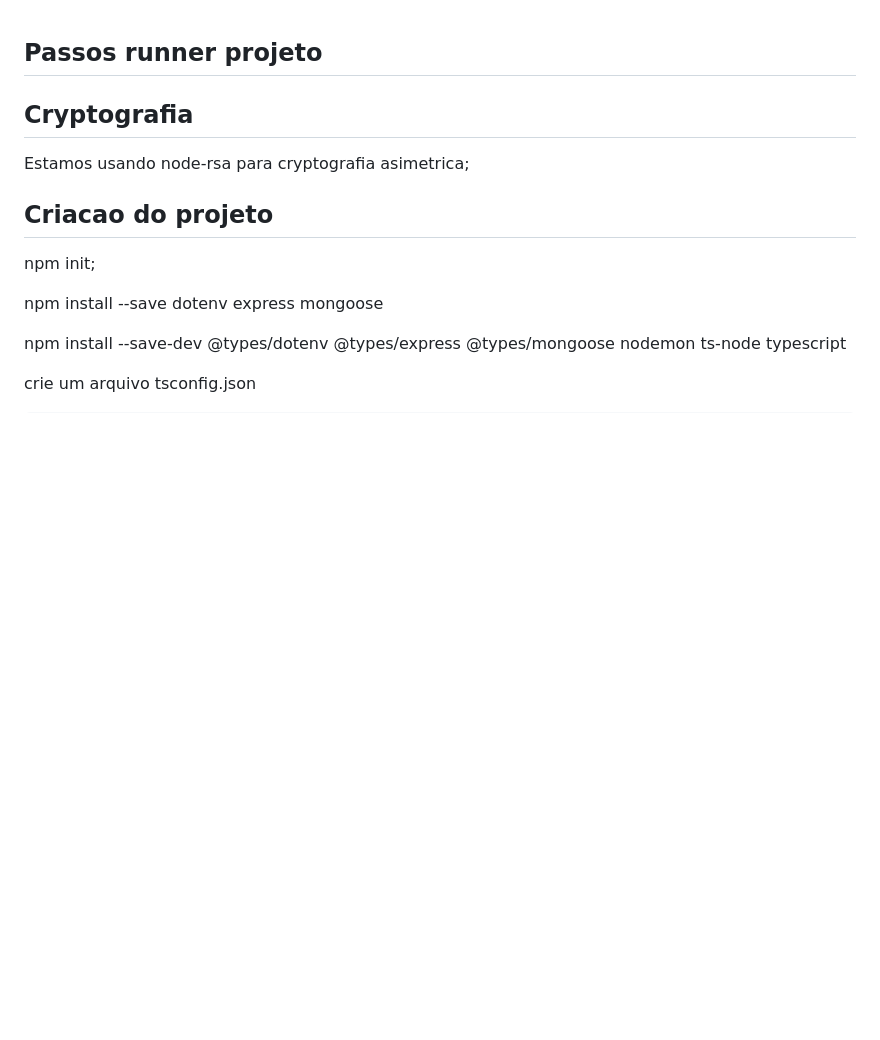
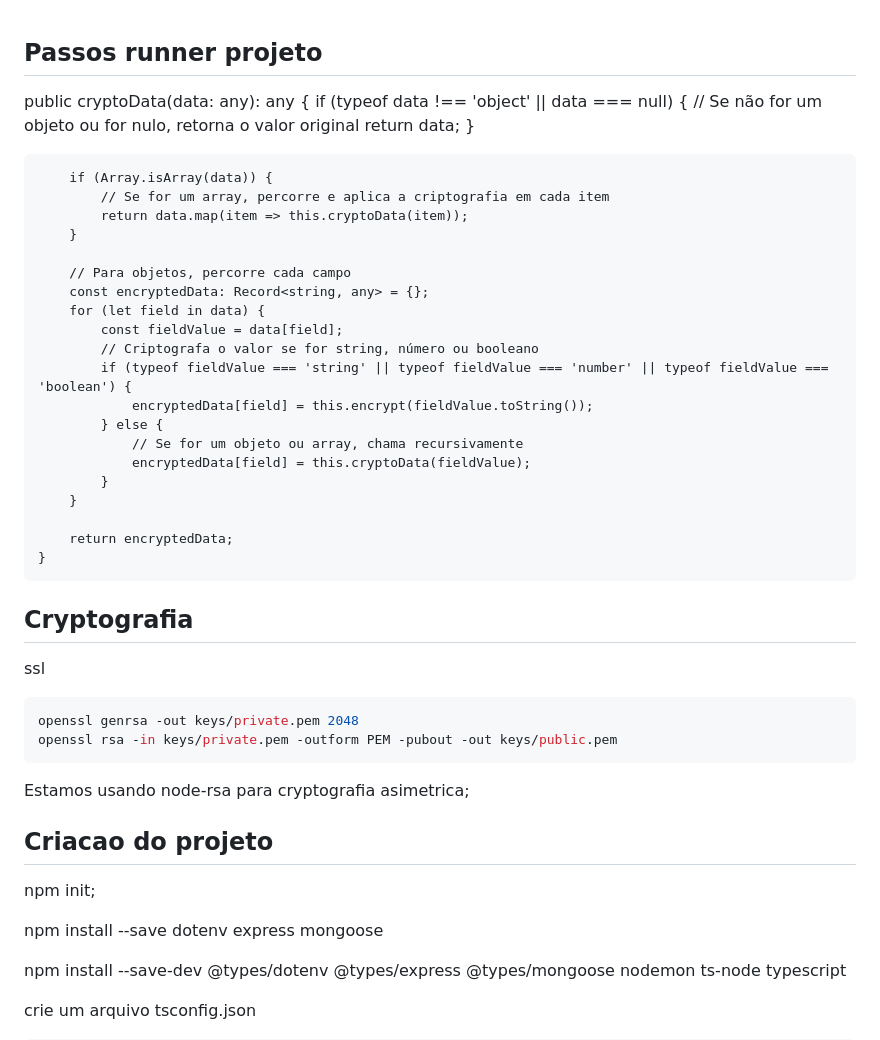
Before and after one commit to josiasmartins/node_devonca_api, a Markdown page: README.md, the part around the change. Drawn GitHub-style; blank space fills up the shorter version.

Commit message:
feature: update readme

````diff
--- a/README.md
+++ b/README.md
@@ -1,6 +1,40 @@
 ## Passos runner projeto
 
+ public cryptoData(data: any): any {
+        if (typeof data !== 'object' || data === null) {
+            // Se não for um objeto ou for nulo, retorna o valor original
+            return data;
+        }
+
+        if (Array.isArray(data)) {
+            // Se for um array, percorre e aplica a criptografia em cada item
+            return data.map(item => this.cryptoData(item));
+        }
+
+        // Para objetos, percorre cada campo
+        const encryptedData: Record<string, any> = {};
+        for (let field in data) {
+            const fieldValue = data[field];
+            // Criptografa o valor se for string, número ou booleano
+            if (typeof fieldValue === 'string' || typeof fieldValue === 'number' || typeof fieldValue === 'boolean') {
+                encryptedData[field] = this.encrypt(fieldValue.toString());
+            } else {
+                // Se for um objeto ou array, chama recursivamente
+                encryptedData[field] = this.cryptoData(fieldValue);
+            }
+        }
+
+        return encryptedData;
+    }
+
 ## Cryptografia
+
+ssl
+```bash
+openssl genrsa -out keys/private.pem 2048
+openssl rsa -in keys/private.pem -outform PEM -pubout -out keys/public.pem
+```
+
 Estamos usando node-rsa para cryptografia asimetrica;
 
 ## Criacao do projeto
````
